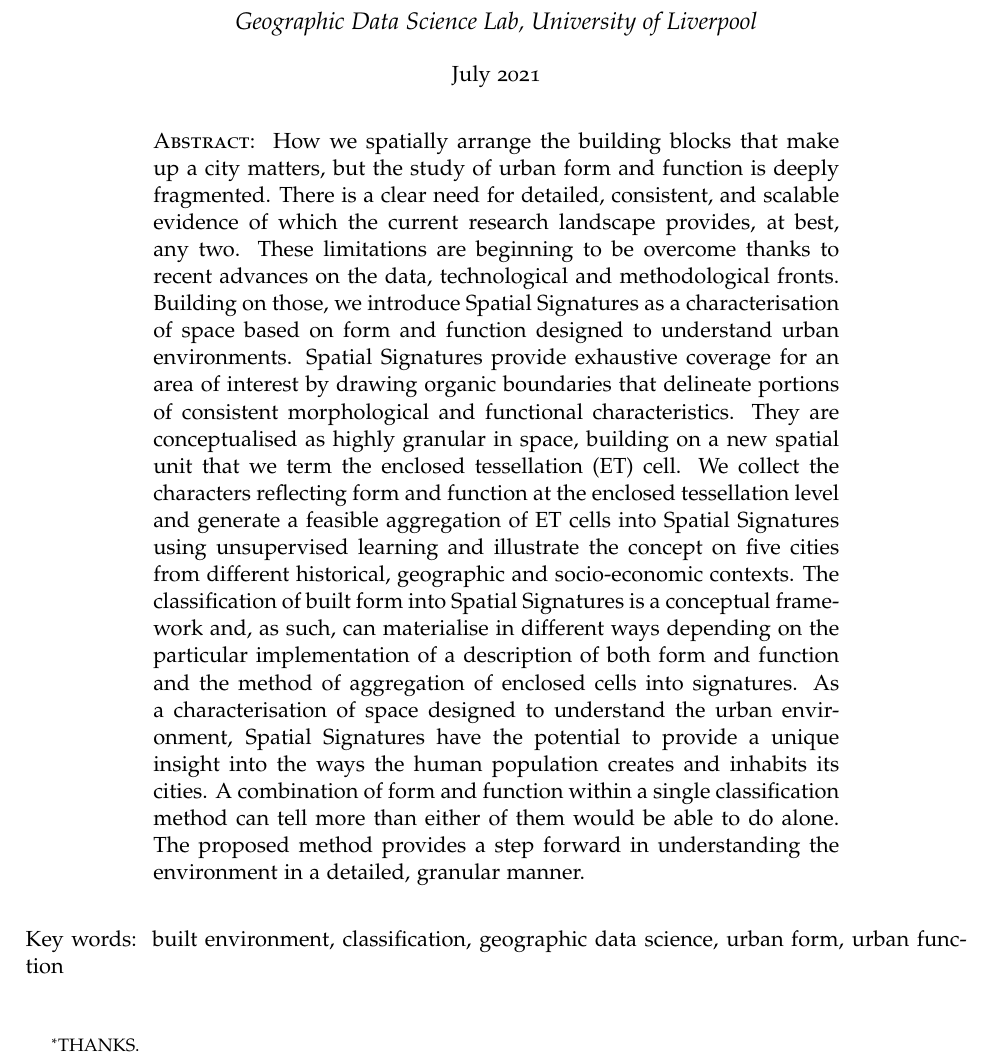
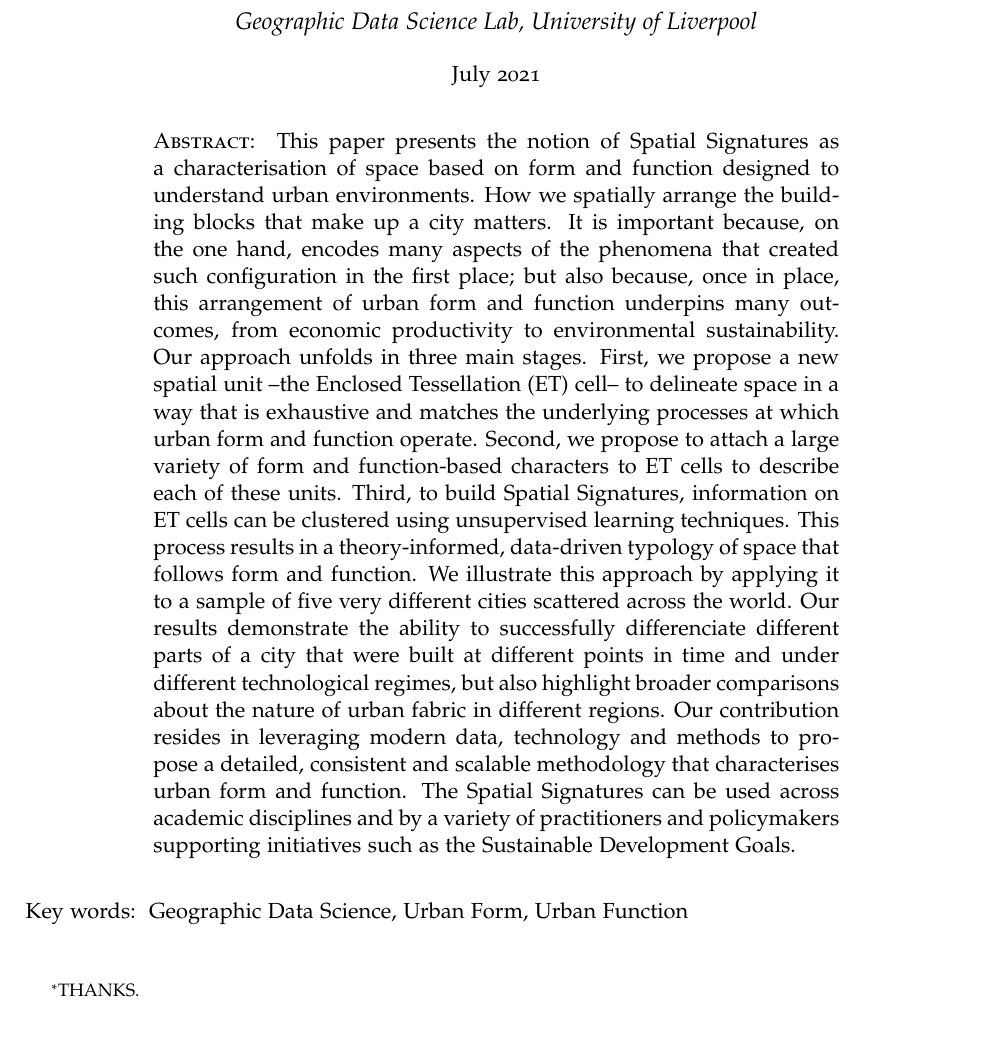
Before and after one commit to urbangrammarai/spatial_signatures_concept, a LaTeX paper (paper/spatial_signatures.tex): part of page 1 of 37 before the commit and part of page 1 of 36 after it, cut so that both start at the same text. Compiled offline with pdfLaTeX; a LaTeX package or settings file that is missing is left out.

Commit message:
Abstract reworked by dab

```diff
--- a/paper/spatial_signatures.tex
+++ b/paper/spatial_signatures.tex
@@ -116,35 +116,51 @@ July 2021\vspace{1.5ex}
 \end{center}
 %
 \begin{abstract}
-How we spatially arrange the building blocks that make up a city matters, but the
-study of urban form and function is deeply fragmented. There is a clear need for
-detailed, consistent, and scalable evidence of which the current research landscape
-provides, at best, any two. These limitations are beginning to be overcome thanks to
-recent advances on the data, technological and methodological fronts. Building on
-those, we introduce Spatial Signatures as a characterisation of space based on form
-and function designed to understand urban environments. Spatial Signatures provide
-exhaustive coverage for an area of interest by drawing organic boundaries that
-delineate portions of consistent morphological and functional characteristics. They
-are conceptualised as highly granular in space, building on a new spatial unit that
-we term the enclosed tessellation (ET) cell. We collect the characters reflecting
-form and function at the enclosed tessellation level and generate a feasible
-aggregation of ET cells into Spatial Signatures using unsupervised learning and
-illustrate the concept on five cities from different historical, geographic and
-socio-economic contexts. The classification of built form into Spatial Signatures is
-a conceptual framework and, as such, can materialise in different ways depending on
-the particular implementation of a description of both form and function and the
-method of aggregation of enclosed cells into signatures. As a characterisation of
-space designed to understand the urban environment, Spatial Signatures have the
-potential to provide a unique insight into the ways the human population creates and
-inhabits its cities. A combination of form and function within a single
-classification method can tell more than either of them would be able to do alone.
-The proposed method provides a step forward in understanding the environment in a
-detailed, granular manner.
+% Punchy intro
+        This paper presents the notion of Spatial Signatures as a
+        characterisation of space based on form and function designed to
+        understand urban environments.
+% Background - What
+How we spatially arrange the building blocks that make up a city matters. It
+is important because, on the one hand, encodes many aspects of the phenomena
+that created such configuration in the first place; but also because, once in
+place, this arrangement of urban form and function underpins many
+outcomes, from economic productivity to environmental sustainability.
+% Proposal - How
+Our approach unfolds in three main stages.
+%% ET
+First, we propose a new spatial unit --the Enclosed Tessellation (ET) cell-- to
+delineate space in a way that is exhaustive and matches the underlying
+processes at which urban form and function operate.
+%% Build F&F
+Second, we propose to attach a large variety of form and function-based
+characters to ET cells to describe each of these units.
+%% Clustering
+Third, to build Spatial Signatures, information on ET cells can be clustered
+using unsupervised learning techniques.
+%% Result
+This process results in a theory-informed, data-driven
+typology of space that follows form and function.
+% Illustration
+We illustrate this approach by applying it to a sample of five very different
+cities scattered across the world. Our results demonstrate the ability to
+successfully differenciate different parts of a city that were built at
+different points in time and under different technological regimes, but also
+highlight broader comparisons about the nature of urban fabric in different
+regions.
+% Benefits - Why
+Our contribution resides in leveraging modern data, technology and methods to propose a
+detailed, consistent and scalable methodology that characterises urban form and
+function.
+%
+The Spatial Signatures can be used across academic disciplines and by a variety of
+practitioners and policymakers supporting initiatives such as the Sustainable
+Development Goals.
 \end{abstract}
 %
 \vspace{1.5ex}
 %
-Key words: \hskip.25em built environment, classification, geographic data science, urban form, urban function\\
+Key words: \hskip.25em Geographic Data Science, Urban Form, Urban Function\\
 %
 \vspace*{-1.5ex}
 %
```
